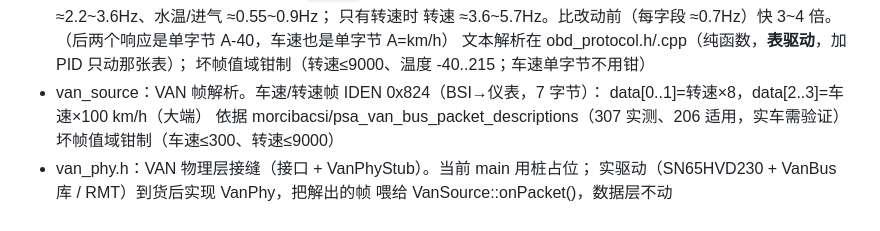
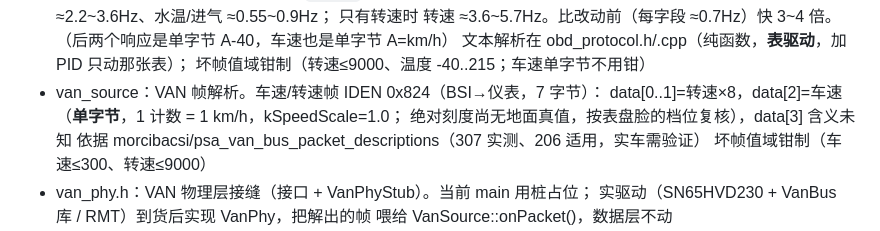
Before and after one commit to DDNaganami/Neru-s-206-dashboard, a Markdown page: ARCHITECTURE.md, the part around the change. Rendered like a GitHub page.

Commit message:
docs(van): 更正「软件分层」里的车速字段 —— data[2] 单字节 1 km/h，不是 data[2..3]×100
ARCHITECTURE.md 那行还写着公开文档的旧口径（`data[2..3]=车速×100 km/h（大端）`），
与 lib/dashcore/van_source.h/.cpp 2026-09-20 的实车抓包定案矛盾。按文件改准：

- 车速 = `data[2]` **单字节**，kSpeedScale = 1.0（1 计数 = 1 km/h）；
  绝对刻度尚无地面真值（先按 1.0 上屏，用表盘脸的档位复核）
- `data[3]` 含义未知

转速那半句（`data[0..1]=转速×8`）本来就是对的、未动；同一段相邻两行的
出处（morcibacsi/…）与坏帧值域钳制（车速≤300、转速≤9000）逐条核过，
都与代码一致，也未动。只改这一处。

依据（逐条以文件为准，不照抄用户口径）：
- lib/dashcore/van_source.h:10-11（字段实测说明）、28-32（刻度未定）、75-79（常量）
- lib/dashcore/van_source.cpp:8-17（kSpeedScale/kRpmScale 与钳制值）、24-31（单字节读取）
- ACCEPTANCE.md 2026-09-20 那两条（车速字段标定定案 + 上屏定标决定）

```diff
--- a/ARCHITECTURE.md
+++ b/ARCHITECTURE.md
@@ -80,7 +80,8 @@
   文本解析在 obd_protocol.h/.cpp（纯函数，**表驱动**，加 PID 只动那张表）；
   坏帧值域钳制（转速≤9000、温度 -40..215；车速单字节不用钳）
 - van_source：VAN 帧解析。车速/转速帧 IDEN 0x824（BSI→仪表，7 字节）：
-  data[0..1]=转速×8，data[2..3]=车速×100 km/h（大端）
+  data[0..1]=转速×8，data[2]=车速（**单字节**，1 计数 = 1 km/h，kSpeedScale=1.0；
+  绝对刻度尚无地面真值，按表盘脸的档位复核），data[3] 含义未知
   依据 morcibacsi/psa_van_bus_packet_descriptions（307 实测、206 适用，实车需验证）
   坏帧值域钳制（车速≤300、转速≤9000）
 - van_phy.h：VAN 物理层接缝（接口 + VanPhyStub）。当前 main 用桩占位；
```
